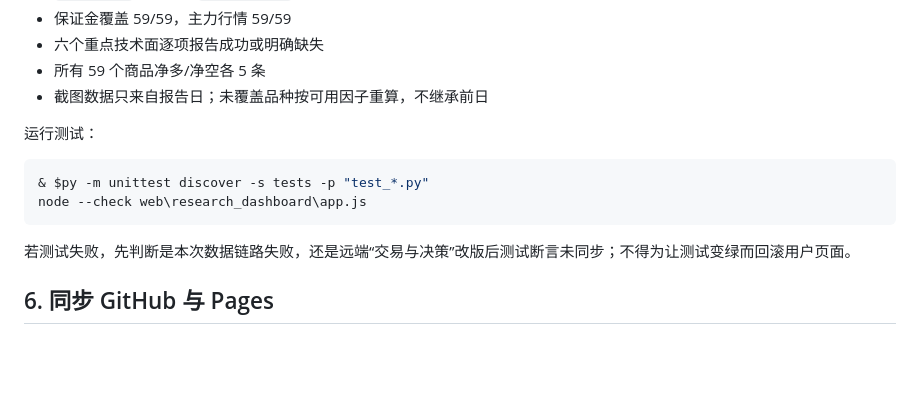
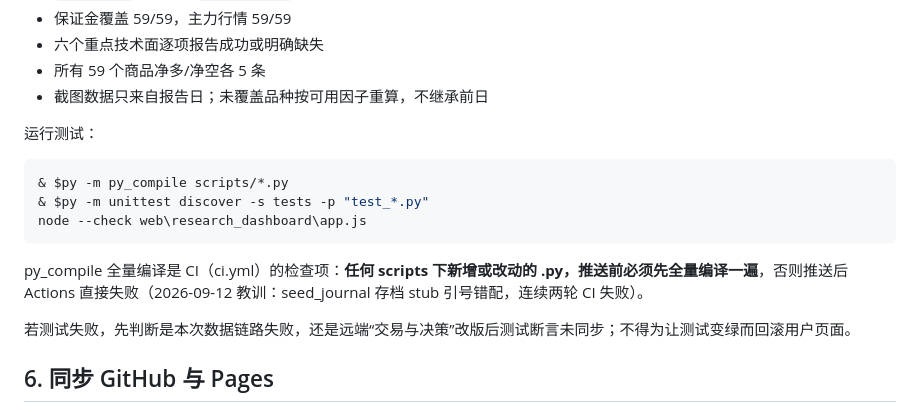
Before and after one commit to EvanYFM/futures-workstation, a Markdown page: docs/daily-data-update-handoff.md, the part around the change. Drawn GitHub-style; blank space fills up the shorter version.

Commit message:
docs: sync handoff (py_compile pre-publish)

````diff
--- a/docs/daily-data-update-handoff.md
+++ b/docs/daily-data-update-handoff.md
@@ -90,9 +90,12 @@ $env:REPORT_DATE="YYYYMMDD"
 运行测试：
 
 ```powershell
+& $py -m py_compile scripts/*.py
 & $py -m unittest discover -s tests -p "test_*.py"
 node --check web\research_dashboard\app.js
 ```
+
+py_compile 全量编译是 CI（ci.yml）的检查项：**任何 scripts 下新增或改动的 .py，推送前必须先全量编译一遍**，否则推送后 Actions 直接失败（2026-09-12 教训：seed_journal 存档 stub 引号错配，连续两轮 CI 失败）。
 
 若测试失败，先判断是本次数据链路失败，还是远端“交易与决策”改版后测试断言未同步；不得为让测试变绿而回滚用户页面。
 
````
